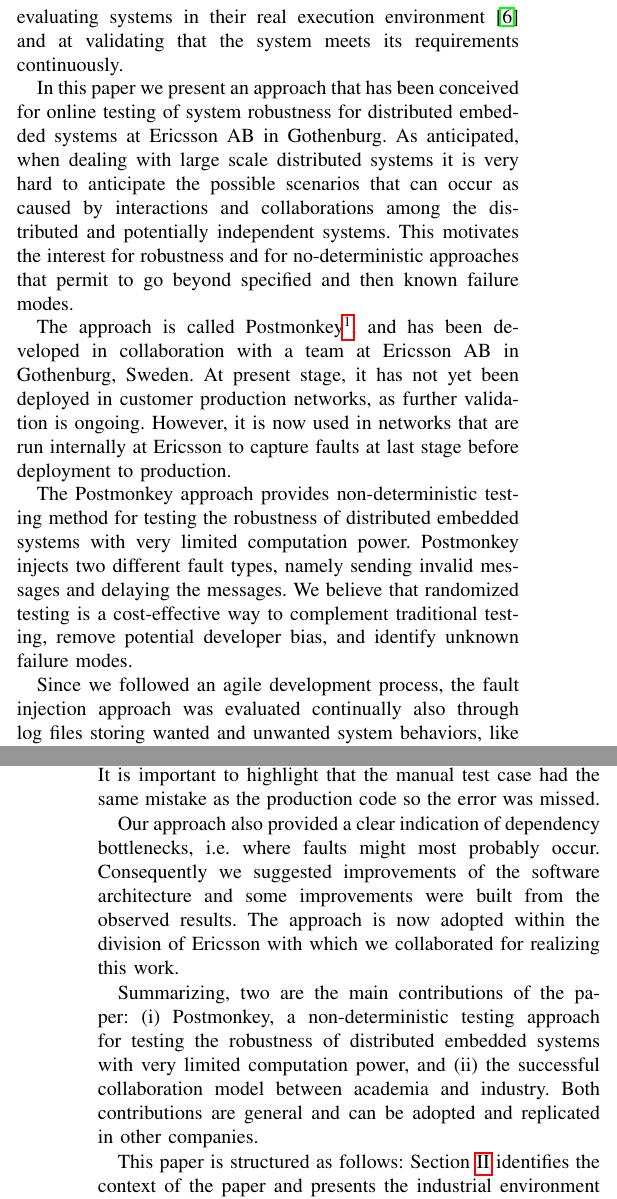
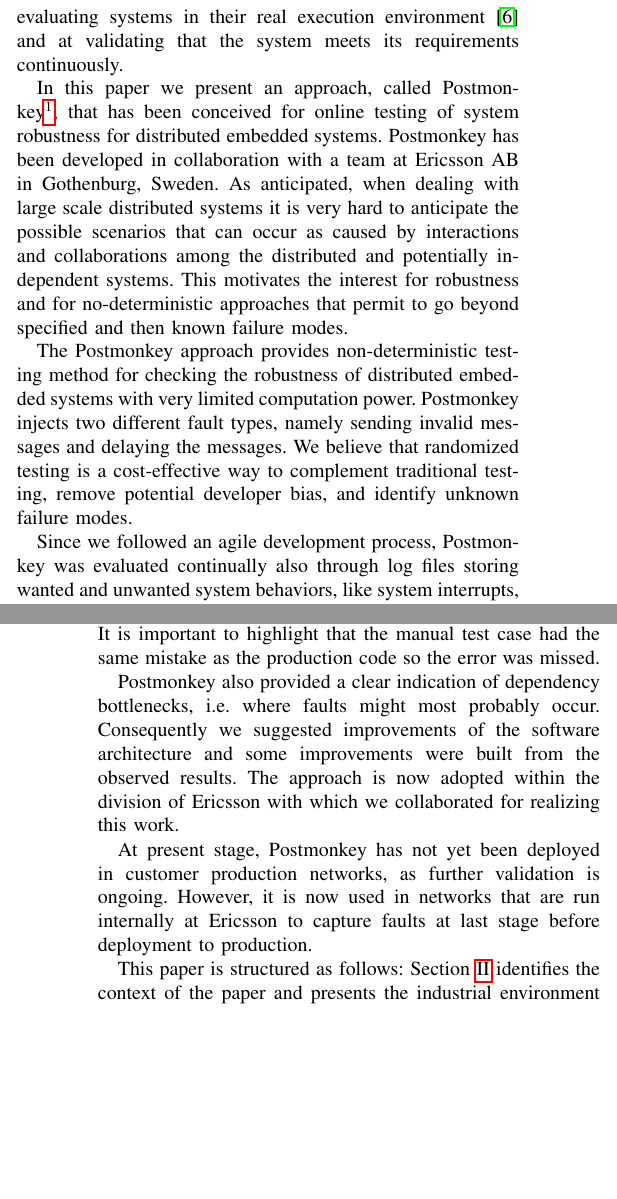
Before and after one commit to PatrizioPelliccione/ICSE2017Ericsson, a LaTeX paper (main.tex, which reads Introduction.tex): two parts of the columns of pages 1 and 2 of 11 before the commit and two parts of the columns of pages 1 and 2 of 10 after it, joined at a grey line, cut so that both start at the same text, the shorter picture padded with empty space. Compiled offline with pdfLaTeX.

Commit message:
polishing

```diff
--- a/Introduction.tex
+++ b/Introduction.tex
@@ -30,16 +30,19 @@ that the system meets its requirements continuously.
 %networks we run internally. %In other words, t
 %Thanks to this approach we run the randomized tests in simulated environments and actual hardware but they are not part of a production environment.
 
-In this paper we present an approach that has been conceived for online testing of system robustness for distributed embedded systems at Ericsson AB in Gothenburg.
+In this paper we present an approach,  called \approach{}\footnote{\approach{} is a portmanteau fusing the word Postman and Monkey. The rational is that the approach is inspired by ChaosMonkey and applies it at the level of message exchange (content and delay) - this is why Postman.}, that has been conceived for online testing of system robustness for distributed embedded systems. \approach{} has been developed in collaboration with a team at Ericsson AB in Gothenburg, Sweden. % at Ericsson AB in Gothenburg.
 As anticipated, when dealing with large scale distributed systems it is
 very hard to anticipate the possible scenarios that can occur as caused by interactions and collaborations among the distributed and potentially independent systems. This motivates the interest for robustness %that focuses on invalid inputs or stressful environmental conditions
 and for no-deterministic approaches that permit to go beyond specified and then known failure modes.
 
-The approach is called \approach{}\footnote{\approach{} is a portmanteau fusing the word Postman and Monkey. The rational is that the approach is inspired by ChaosMonkey and applies it at the level of message exchange (content and delay) - this is why Postman.}, and has been developed in collaboration with a team at Ericsson AB in Gothenburg, Sweden. At present stage, it has not yet been deployed in customer production networks, as further validation is ongoing. However, it is now used in networks that are run internally at Ericsson to capture faults at last stage before deployment to production.
-
-The \approach{}  approach provides non-deterministic testing method for testing the robustness of distributed embedded systems %. %The main idea is to check if the fault injection approach can be applicable to embedded distributed system.
+The \approach{}  approach provides non-deterministic testing method for checking the robustness of distributed embedded systems %. %The main idea is to check if the fault injection approach can be applicable to embedded distributed system.
 %Specifically we focus on systems consisting of small embedded components,
 with very limited computation power. \approach{} injects two different fault types, namely sending invalid messages and delaying the messages. We believe that randomized testing is a cost-effective way to complement traditional testing, remove potential  developer bias, and identify unknown failure modes.
+
+%The approach is called \approach{}\footnote{\approach{} is a portmanteau fusing the word Postman and Monkey. The rational is that the approach is inspired by ChaosMonkey and applies it at the level of message exchange (content and delay) - this is why Postman.}, and has been developed in collaboration with a team at Ericsson AB in Gothenburg, Sweden.
+
+
+
 
 %\approach{} injects two different fault types, namely sending invalid messages and delaying the messages.
 %This study is expected to benefits Ericsson who has an interest to test the robustness of their distributed system.
@@ -97,7 +100,7 @@ with very limited computation power. \approach{} injects two different fault typ
 
 %\newline
 
-Since we followed an agile development process, the fault injection approach was evaluated continually also through log files storing wanted and unwanted system behaviors, like system interrupts, messaging delaying, timeout and so on. Continuous evaluation of the approach helped us in developing the work as needed, decreasing the uncertainty level, and increasing the work quality. The source code of each iteration was pushed to a remote repository where practitioners had access to. During the weekly meeting with practitioners, we got feedback on the fault injection approach and tool. Furthermore, during the last iteration we presented the fault injection approach and tool to the development team for a final validation.
+Since we followed an agile development process, \approach{} was evaluated continually also through log files storing wanted and unwanted system behaviors, like system interrupts, messaging delaying, timeout and so on. Continuous evaluation of the approach helped us in developing the work as needed, decreasing the uncertainty level, and increasing the work quality. The source code of each iteration was pushed to a remote repository where practitioners had access to. During the weekly meeting with practitioners, we got feedback on the fault injection approach and tool. Furthermore, during the last iteration we presented the fault injection approach and tool to the development team for a final validation.
 
 %The faults caused by the new fault injection tool were monitored through log files, by analyzing the behaviors of the system through the log files, the new fault injection approach was evaluated continually. Everything appears in the log files introduced by the fault injection tool was analyzed in order to evaluate the tool. An example of unwanted system behavior can be like system interrupts, messaging delaying, timeout and so on.
 %\newline
@@ -113,15 +116,17 @@ systems. Furthermore, using our approach we detected unexpected faults within di
 %non deterministic testing is applied.
 Although the quality of system has been proven to be quite high, there have been some surprises, which were not caught by traditional testing: (i) fuzzing of signals has detected a weakness in handling dynamically sized objects causing a crash which then could be rectified, and (ii) randomized delays detected misconfigured timeout handling. It is important to highlight that the manual test case had the same mistake as the production code so the error was missed.
 
-Our approach also provided a clear indication of dependency bottlenecks, i.e. where faults might most probably occur. Consequently we suggested improvements of the software architecture and some %keys of
+\approach{} also provided a clear indication of dependency bottlenecks, i.e. where faults might most probably occur. Consequently we suggested improvements of the software architecture and some %keys of
 improvements
 were built from the observed results. The approach is now adopted within the division of Ericsson with which we collaborated for realizing this work.
 %Finally, this approach came as a complementary
 %of the existing traditional testing approach.
 
-Summarizing, two are the main contributions of the paper: (i) \approach{}, a non-deterministic testing approach for testing the robustness of distributed embedded systems
-with very limited computation power, and (ii)
-the successful collaboration model between academia and industry. Both contributions are general and can be adopted and replicated in other companies.
+At present stage, \approach{} has not yet been deployed in customer production networks, as further validation is ongoing. However, it is now used in networks that are run internally at Ericsson to capture faults at last stage before deployment to production.
+
+%Summarizing, two are the main contributions of the paper: (i) \approach{}, a non-deterministic testing approach for testing the robustness of distributed embedded systems
+%with very limited computation power, and (ii)
+%the successful collaboration model between academia and industry. Both contributions are general and can be adopted and replicated in other companies.
 
 %\subsection{Paper structure}
 This paper is structured as follows: Section~\ref{sec:context} identifies the context of the paper and presents the industrial environment in which we performed the research. Section~\ref{sec:relatedWorks} compares the approach to related works. Section~\ref{sec:approach} introduces the fault injection approach and Section~\ref{sec:implementation} describes the implementation of the approach. Section~\ref{sec:results} reports the validation and results obtained by applying the approach on a real industrial environment. Section~\ref{sec:discussion} discusses lessons learned. Finally the paper concludes with final remarks and future research directions in Section~\ref{sec:conclusion}.
```
Also changed, not shown: Implementation.tex (+2 -2 lines), main.tex (+1 -1 lines).
